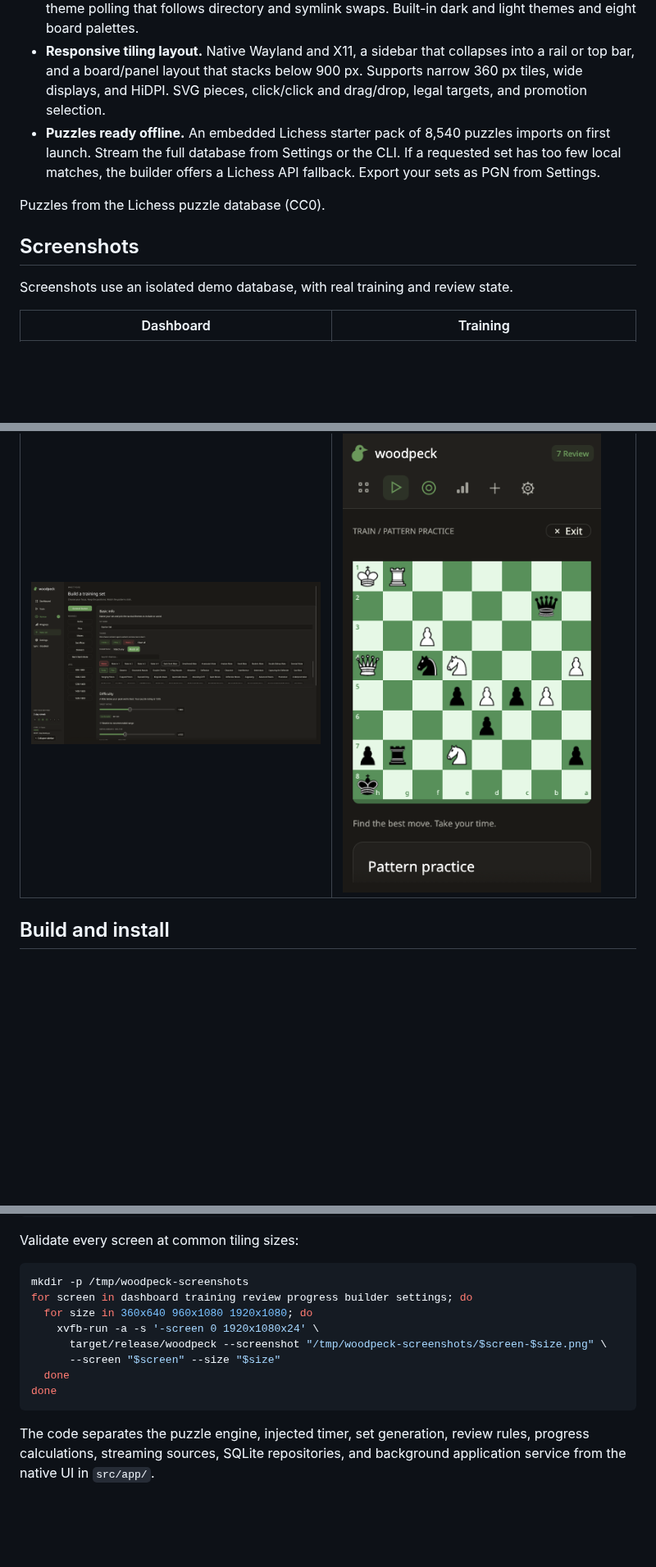
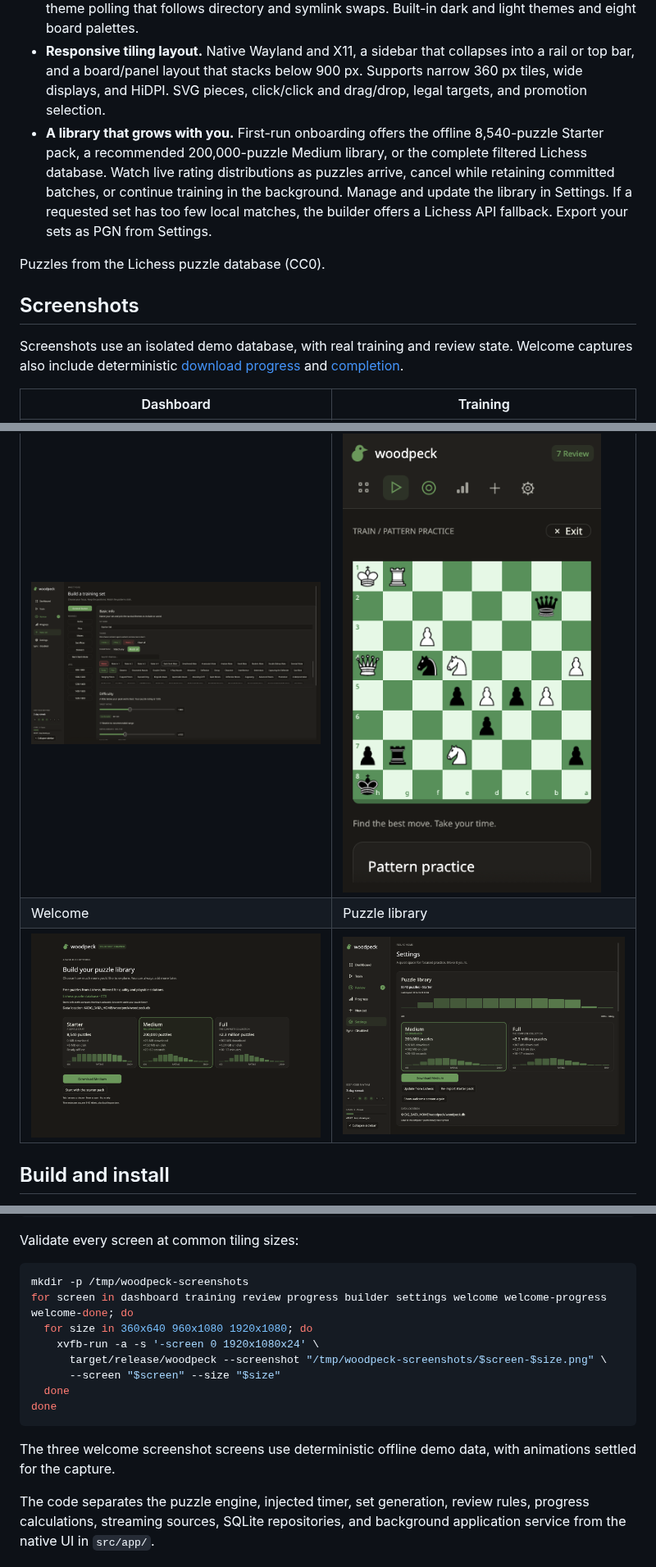
Before and after one commit to heroesofcode/woodpeck, a Markdown page: README.md, 3 parts joined by grey strips. Shown at 82% size. Drawn GitHub-style; pictures changed too: docs/screenshots/settings.png (added), docs/screenshots/welcome.png (added); blank space fills up the shorter version.

Commit message:
docs: document measured library presets and welcome screens

````diff
--- a/README.md
+++ b/README.md
@@ -10,13 +10,13 @@ A native **Woodpecker Method chess puzzle trainer**, inspired by [Peck Chess](ht
 - **Progress.** Time and accuracy charts, comparisons with cycle one, performance by theme, and most-missed positions. Small local streak, XP, and rank widgets.
 - **Omarchy theme sync with live reload.** Desktop colors and fontconfig fonts, with two-second theme polling that follows directory and symlink swaps. Built-in dark and light themes and eight board palettes.
 - **Responsive tiling layout.** Native Wayland and X11, a sidebar that collapses into a rail or top bar, and a board/panel layout that stacks below 900 px. Supports narrow 360 px tiles, wide displays, and HiDPI. SVG pieces, click/click and drag/drop, legal targets, and promotion selection.
-- **Puzzles ready offline.** An embedded Lichess starter pack of 8,540 puzzles imports on first launch. Stream the full database from Settings or the CLI. If a requested set has too few local matches, the builder offers a Lichess API fallback. Export your sets as PGN from Settings.
+- **A library that grows with you.** First-run onboarding offers the offline 8,540-puzzle Starter pack, a recommended 200,000-puzzle Medium library, or the complete filtered Lichess database. Watch live rating distributions as puzzles arrive, cancel while retaining committed batches, or continue training in the background. Manage and update the library in Settings. If a requested set has too few local matches, the builder offers a Lichess API fallback. Export your sets as PGN from Settings.
 
 Puzzles from the Lichess puzzle database (CC0).
 
 ## Screenshots
 
-Screenshots use an isolated demo database, with real training and review state.
+Screenshots use an isolated demo database, with real training and review state. Welcome captures also include deterministic [download progress](docs/screenshots/welcome-progress.png) and [completion](docs/screenshots/welcome-done.png).
 
 | Dashboard | Training |
 | --- | --- |
@@ -25,6 +25,8 @@ Screenshots use an isolated demo database, with real training and review state.
 | ![Review board, filters, and pending cards](docs/screenshots/review-wide.png) | ![Cycle comparisons and progress charts](docs/screenshots/progress.png) |
 | Set builder | Narrow training, 360×640 |
 | ![Preset picker and set builder](docs/screenshots/builder.png) | ![Training in a narrow tile](docs/screenshots/training-narrow.png) |
+| Welcome | Puzzle library |
+| ![First-run library choices](docs/screenshots/welcome.png) | ![Library management in Settings](docs/screenshots/settings.png) |
 
 ## Build and install
 
@@ -215,7 +245,7 @@ Validate every screen at common tiling sizes:
 
 ```sh
 mkdir -p /tmp/woodpeck-screenshots
-for screen in dashboard training review progress builder settings; do
+for screen in dashboard training review progress builder settings welcome welcome-progress welcome-done; do
   for size in 360x640 960x1080 1920x1080; do
     xvfb-run -a -s '-screen 0 1920x1080x24' \
       target/release/woodpeck --screenshot "/tmp/woodpeck-screenshots/$screen-$size.png" \
@@ -223,6 +253,8 @@ for screen in dashboard training review progress builder settings; do
   done
 done
 ```
+
+The three welcome screenshot screens use deterministic offline demo data, with animations settled for the capture.
 
 The code separates the puzzle engine, injected timer, set generation, review rules, progress calculations, streaming sources, SQLite repositories, and background application service from the native UI in `src/app/`.
 
````
Also changed, not shown: other parts of README.md (+30 -2 lines), docs/screenshots/welcome-done.png (added), docs/screenshots/welcome-progress.png (added).
